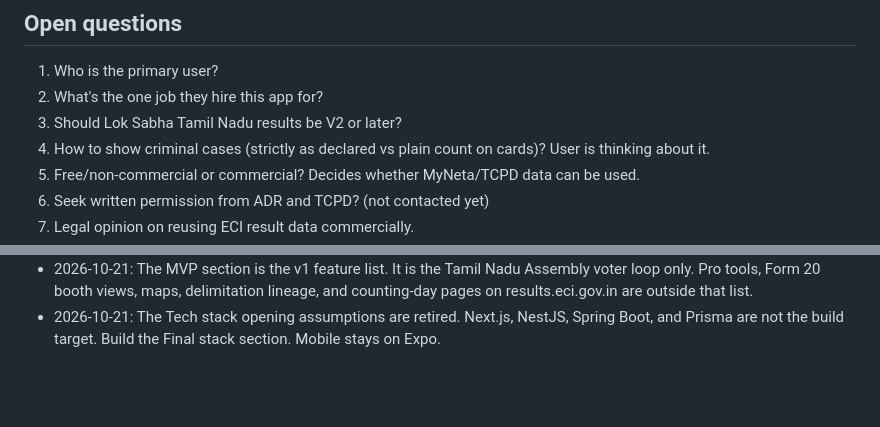
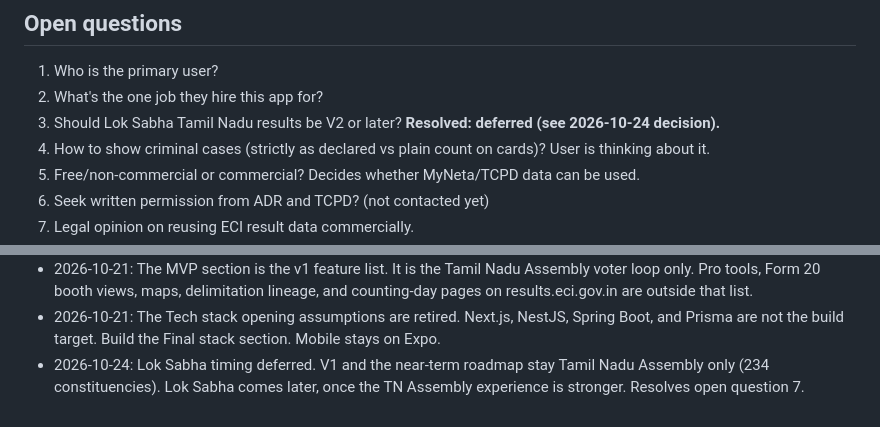
Before and after one commit to kaviarasuns/team-republic, a Markdown page: product-doc.md, 2 parts joined by grey strips. Rendered like a GitHub page; blank space fills up the shorter version.

Commit message:
Decision 2026-10-24: defer Lok Sabha; resolve open question 7
Co-authored-by: kaviarasu_ns <kaviarasu_ns@icloud.com>

```diff
--- a/product-doc.md
+++ b/product-doc.md
@@ -96,7 +96,7 @@ Note: t3code itself uses Effect's SQL client with raw SQL on SQLite, no ORM. We
 ## Open questions
 1. Who is the primary user?
 2. What's the one job they hire this app for?
-7. Should Lok Sabha Tamil Nadu results be V2 or later?
+7. Should Lok Sabha Tamil Nadu results be V2 or later? **Resolved: deferred (see 2026-10-24 decision).**
 6. How to show criminal cases (strictly as declared vs plain count on cards)? User is thinking about it.
 3. Free/non-commercial or commercial? Decides whether MyNeta/TCPD data can be used.
 4. Seek written permission from ADR and TCPD? (not contacted yet)
@@ -116,3 +116,4 @@ Note: t3code itself uses Effect's SQL client with raw SQL on SQLite, no ORM. We
 - 2026-10-21: Final stack locked: Effect v4 backend (Effect RPC + HttpApi) with Drizzle on Postgres, Better Auth, Postgres outbox; React/Vite/TanStack Router web; Expo with uniwind and Legend List mobile; pnpm + Vite+ monorepo. Supersedes the earlier Hono decision. See Tech stack > Final stack.
 - 2026-10-21: The MVP section is the v1 feature list. It is the Tamil Nadu Assembly voter loop only. Pro tools, Form 20 booth views, maps, delimitation lineage, and counting-day pages on results.eci.gov.in are outside that list.
 - 2026-10-21: The Tech stack opening assumptions are retired. Next.js, NestJS, Spring Boot, and Prisma are not the build target. Build the Final stack section. Mobile stays on Expo.
+- 2026-10-24: Lok Sabha timing deferred. V1 and the near-term roadmap stay Tamil Nadu Assembly only (234 constituencies). Lok Sabha comes later, once the TN Assembly experience is stronger. Resolves open question 7.
```
